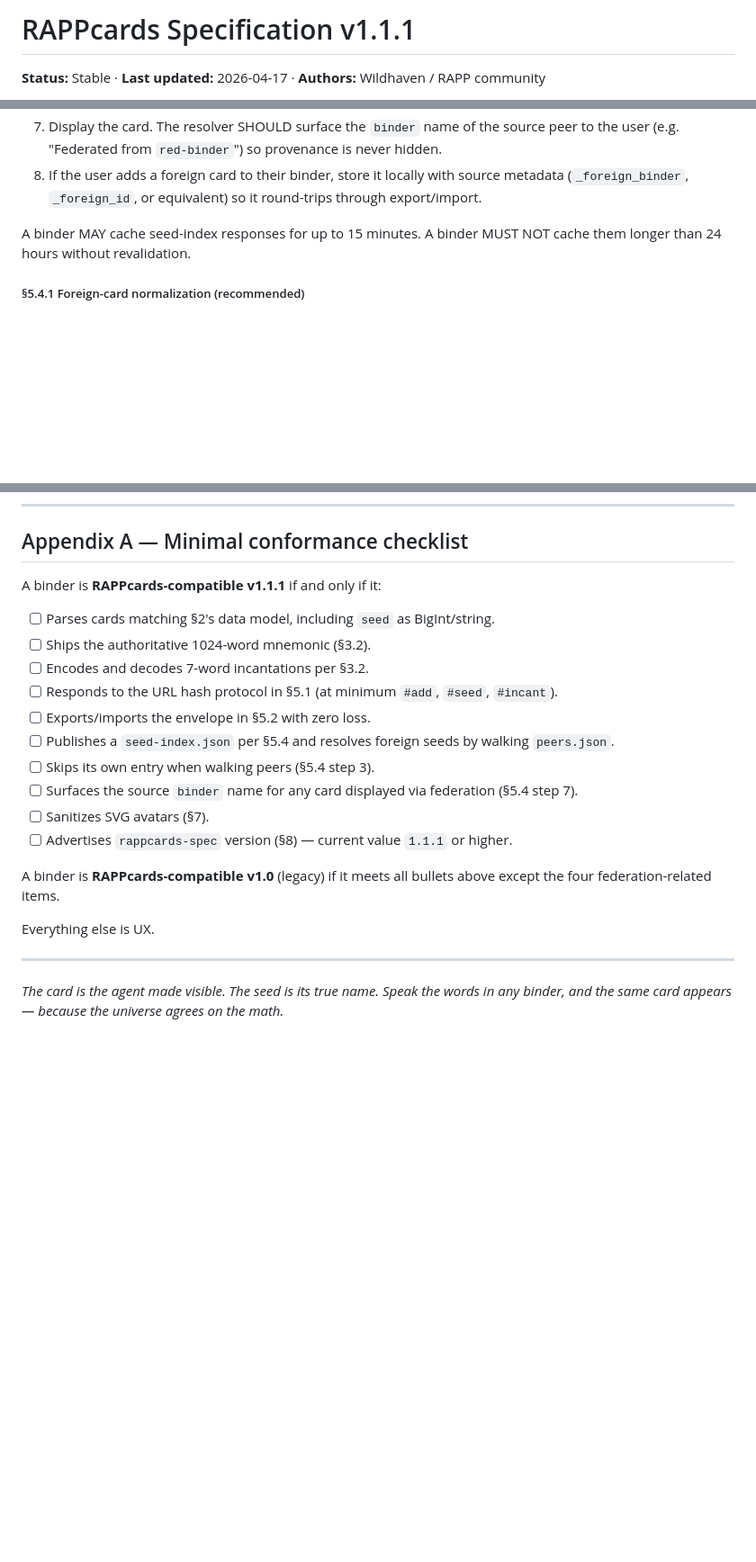
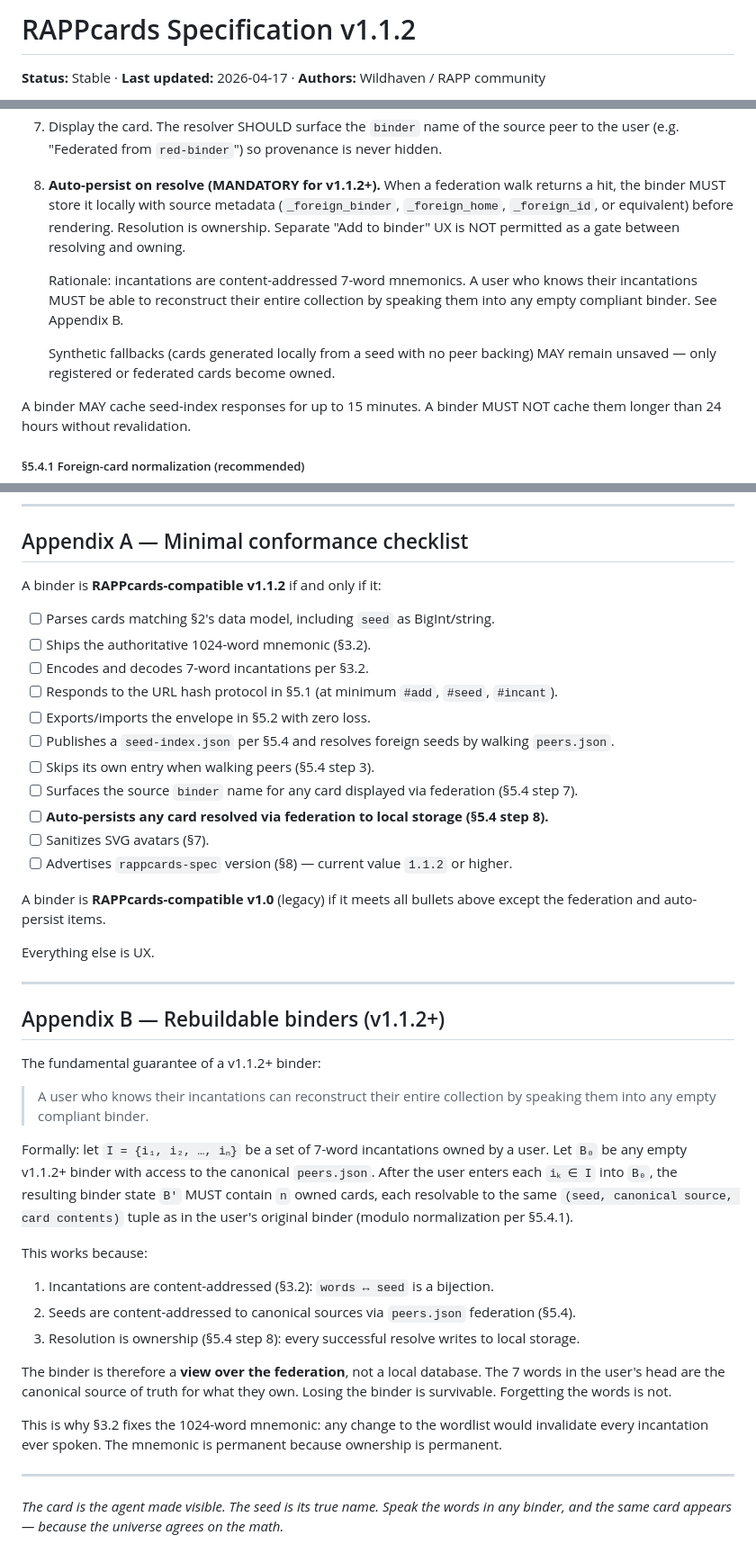
Before and after one commit to kody-w/RAPPcards, a Markdown page: SPEC.md, 3 parts joined by grey strips. Shown at 90% size. Rendered like a GitHub page; blank space fills up the shorter version.

Commit message:
SPEC v1.1.2: mnemonic-as-ownership
Tightens §5.4 step 8 from permissive to mandatory: binders MUST
auto-persist foreign cards on successful resolution. Resolution IS
ownership — there is no separate 'add to binder' gate.

Adds Appendix B formalizing the rebuild-from-memory guarantee:
an empty v1.1.2+ binder, given a list of incantations, reconstructs
to the same owned state as the source binder. The binder is a view
over the federation; the 7 words are the canonical source of truth.

Implementations already compliant (pushed 2026-04-17):
- kody-w/RAPPcards/binder.html
- kody-w/RAR/binder.html
- kody-w/red-binder/binder.html

Wire format unchanged. v1.1.1 binders that only display foreign
cards are non-conformant under v1.1.2.

Co-authored-by: Copilot <223556219+Copilot@users.noreply.github.com>

```diff
--- a/SPEC.md
+++ b/SPEC.md
@@ -1,4 +1,4 @@
-# RAPPcards Specification v1.1.1
+# RAPPcards Specification v1.1.2
 
 **Status:** Stable · **Last updated:** 2026-04-17 · **Authors:** Wildhaven / RAPP community
 
@@ -378,8 +378,17 @@ When a binder receives an incantation or seed it doesn't own locally, it MUST:
    The resolver SHOULD coerce fields it recognizes and leave unknown fields untouched. See §5.4.1.
 7. Display the card. The resolver SHOULD surface the `binder` name of the source peer to the user
    (e.g. "Federated from `red-binder`") so provenance is never hidden.
-8. If the user adds a foreign card to their binder, store it locally with source metadata
-   (`_foreign_binder`, `_foreign_id`, or equivalent) so it round-trips through export/import.
+8. **Auto-persist on resolve (MANDATORY for v1.1.2+).** When a federation walk returns a hit,
+   the binder MUST store it locally with source metadata (`_foreign_binder`, `_foreign_home`,
+   `_foreign_id`, or equivalent) before rendering. Resolution is ownership. Separate
+   "Add to binder" UX is NOT permitted as a gate between resolving and owning.
+
+   Rationale: incantations are content-addressed 7-word mnemonics. A user who knows their
+   incantations MUST be able to reconstruct their entire collection by speaking them into any
+   empty compliant binder. See Appendix B.
+
+   Synthetic fallbacks (cards generated locally from a seed with no peer backing) MAY remain
+   unsaved — only registered or federated cards become owned.
 
 A binder MAY cache seed-index responses for up to 15 minutes. A binder MUST NOT cache them longer
 than 24 hours without revalidation.
@@ -509,7 +524,7 @@ everything else.
 
 ## Appendix A — Minimal conformance checklist
 
-A binder is **RAPPcards-compatible v1.1.1** if and only if it:
+A binder is **RAPPcards-compatible v1.1.2** if and only if it:
 
 - [ ] Parses cards matching §2's data model, including `seed` as BigInt/string.
 - [ ] Ships the authoritative 1024-word mnemonic (§3.2).
@@ -519,15 +534,44 @@ A binder is **RAPPcards-compatible v1.1.1** if and only if it:
 - [ ] Publishes a `seed-index.json` per §5.4 and resolves foreign seeds by walking `peers.json`.
 - [ ] Skips its own entry when walking peers (§5.4 step 3).
 - [ ] Surfaces the source `binder` name for any card displayed via federation (§5.4 step 7).
+- [ ] **Auto-persists any card resolved via federation to local storage (§5.4 step 8).**
 - [ ] Sanitizes SVG avatars (§7).
-- [ ] Advertises `rappcards-spec` version (§8) — current value `1.1.1` or higher.
+- [ ] Advertises `rappcards-spec` version (§8) — current value `1.1.2` or higher.
 
-A binder is **RAPPcards-compatible v1.0** (legacy) if it meets all bullets above except the four
-federation-related items.
+A binder is **RAPPcards-compatible v1.0** (legacy) if it meets all bullets above except the
+federation and auto-persist items.
 
 Everything else is UX.
 
 ---
 
+## Appendix B — Rebuildable binders (v1.1.2+)
+
+The fundamental guarantee of a v1.1.2+ binder:
+
+> A user who knows their incantations can reconstruct their entire collection by speaking them
+> into any empty compliant binder.
+
+Formally: let `I = {i₁, i₂, …, iₙ}` be a set of 7-word incantations owned by a user. Let `B₀`
+be any empty v1.1.2+ binder with access to the canonical `peers.json`. After the user enters
+each `iₖ ∈ I` into `B₀`, the resulting binder state `B′` MUST contain `n` owned cards, each
+resolvable to the same `(seed, canonical source, card contents)` tuple as in the user's
+original binder (modulo normalization per §5.4.1).
+
+This works because:
+
+1. Incantations are content-addressed (§3.2): `words ↔ seed` is a bijection.
+2. Seeds are content-addressed to canonical sources via `peers.json` federation (§5.4).
+3. Resolution is ownership (§5.4 step 8): every successful resolve writes to local storage.
+
+The binder is therefore a **view over the federation**, not a local database. The 7 words
+in the user's head are the canonical source of truth for what they own. Losing the binder
+is survivable. Forgetting the words is not.
+
+This is why §3.2 fixes the 1024-word mnemonic: any change to the wordlist would invalidate
+every incantation ever spoken. The mnemonic is permanent because ownership is permanent.
+
+---
+
 *The card is the agent made visible. The seed is its true name. Speak the words in any binder, and
 the same card appears — because the universe agrees on the math.*
```
Also changed, not shown: other parts of SPEC.md (+6 -0 lines).
